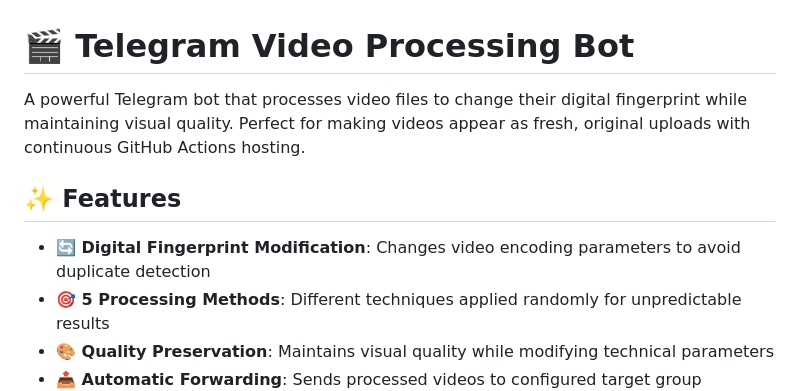
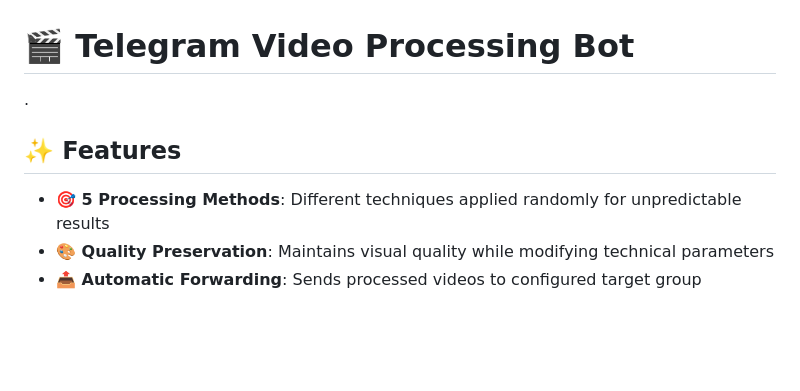
Before and after one commit to tencentchess1/Video-Edit-web-app, a Markdown page: README.md, the part around the change. Rendered like a GitHub page; blank space fills up the shorter version.

```diff
--- a/README.md
+++ b/README.md
@@ -1,10 +1,10 @@
 # 🎬 Telegram Video Processing Bot
 
-A powerful Telegram bot that processes video files to change their digital fingerprint while maintaining visual quality. Perfect for making videos appear as fresh, original uploads with continuous GitHub Actions hosting.
+.
 
 ## ✨ Features
 
-- **🔄 Digital Fingerprint Modification**: Changes video encoding parameters to avoid duplicate detection
+
 - **🎯 5 Processing Methods**: Different techniques applied randomly for unpredictable results
 - **🎨 Quality Preservation**: Maintains visual quality while modifying technical parameters
 - **📤 Automatic Forwarding**: Sends processed videos to configured target group
```
